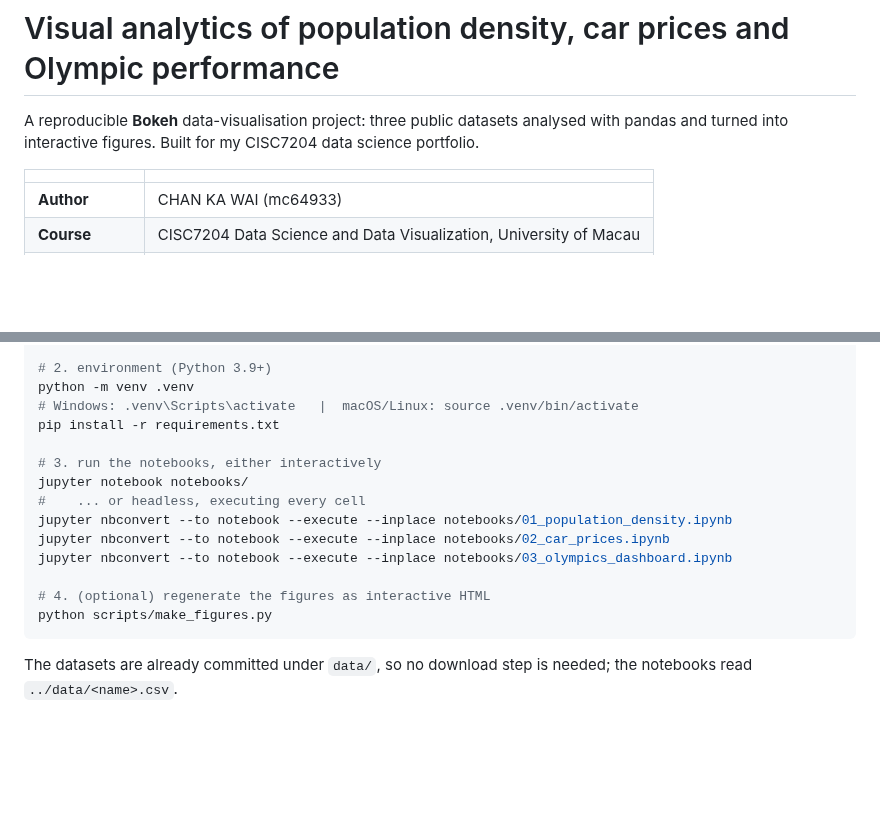
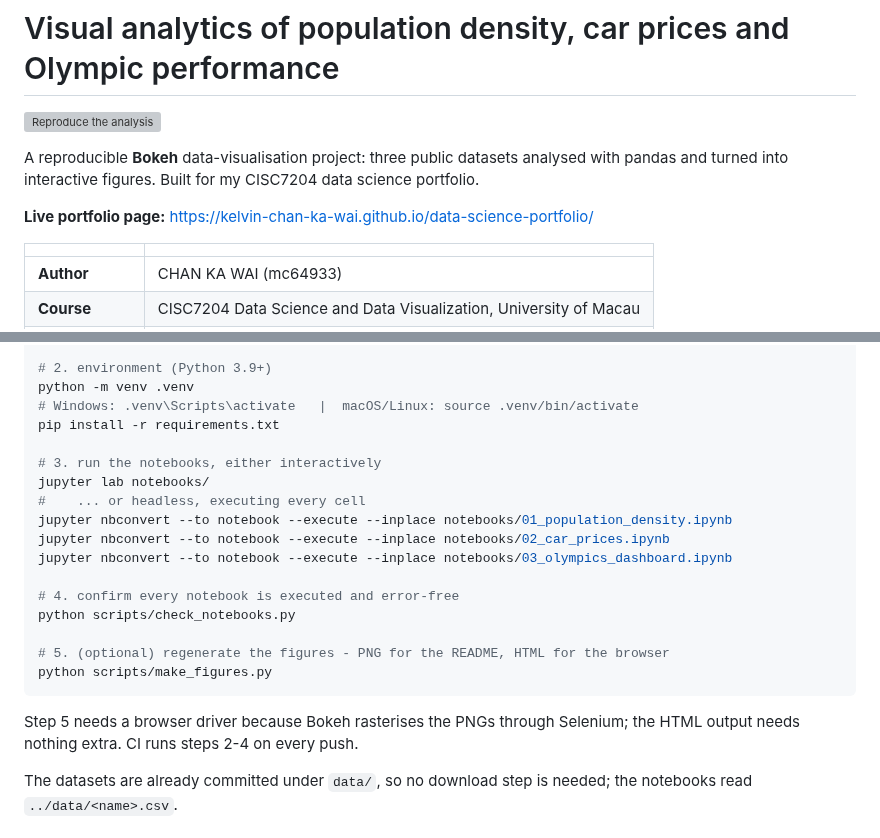
Before and after one commit to Kelvin-Chan-Ka-Wai/data-science-project, a Markdown page: README.md, 2 parts joined by grey strips. Rendered like a GitHub page; blank space fills up the shorter version; grey boxes are pictures that could not be loaded.

````diff
--- a/README.md
+++ b/README.md
@@ -1,7 +1,11 @@
 # Visual analytics of population density, car prices and Olympic performance
 
-A reproducible **Bokeh** data-visualisation project: three public datasets analysed with
-pandas and turned into interactive figures. Built for my CISC7204 data science portfolio.
+[![Reproduce the analysis](https://github.com/Kelvin-Chan-Ka-Wai/data-science-project/actions/workflows/reproduce.yml/badge.svg)](https://github.com/Kelvin-Chan-Ka-Wai/data-science-project/actions/workflows/reproduce.yml)
+
+A reproducible **Bokeh** data-visualisation project: three public datasets analysed with pandas
+and turned into interactive figures. Built for my CISC7204 data science portfolio.
+
+**Live portfolio page:** https://kelvin-chan-ka-wai.github.io/data-science-portfolio/
 
 | | |
 |---|---|
@@ -102,15 +112,21 @@ python -m venv .venv
 pip install -r requirements.txt
 
 # 3. run the notebooks, either interactively
-jupyter notebook notebooks/
+jupyter lab notebooks/
 #    ... or headless, executing every cell
 jupyter nbconvert --to notebook --execute --inplace notebooks/01_population_density.ipynb
 jupyter nbconvert --to notebook --execute --inplace notebooks/02_car_prices.ipynb
 jupyter nbconvert --to notebook --execute --inplace notebooks/03_olympics_dashboard.ipynb
 
-# 4. (optional) regenerate the figures as interactive HTML
+# 4. confirm every notebook is executed and error-free
+python scripts/check_notebooks.py
+
+# 5. (optional) regenerate the figures - PNG for the README, HTML for the browser
 python scripts/make_figures.py
 ```
+
+Step 5 needs a browser driver because Bokeh rasterises the PNGs through Selenium; the HTML
+output needs nothing extra. CI runs steps 2-4 on every push.
 
 The datasets are already committed under `data/`, so no download step is needed; the notebooks
 read `../data/<name>.csv`.
````
Also changed, not shown: other parts of README.md (+12 -6 lines), REVIEW.md (added, +64 -0 lines), figures/car_mean_price_by_make.png, figures/olympics_medals_vs_athletes.png, figures/population_density_germany_switzerland.png, 1 other file.
